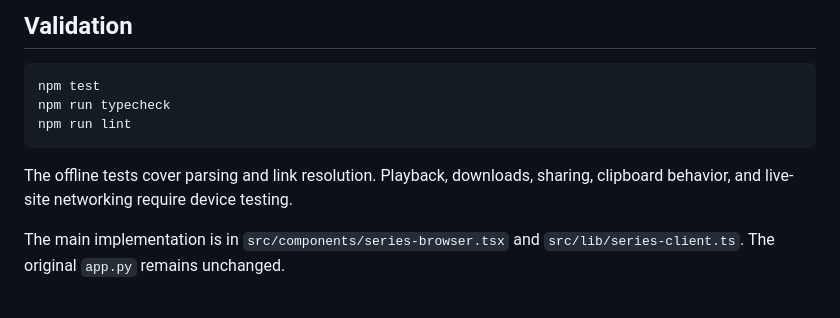
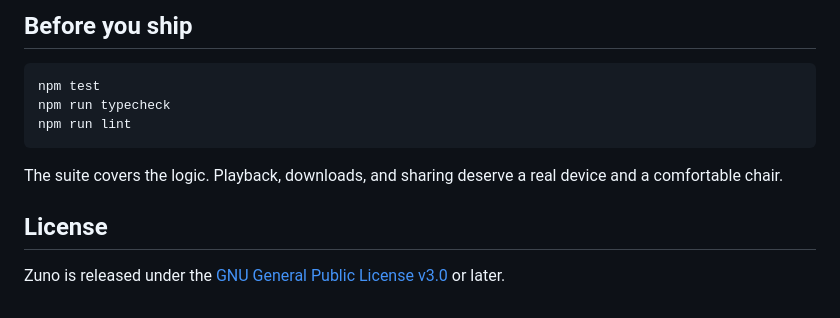
Before and after one commit to gdhanush27/zuno, a Markdown page: README.md, the part around the change printed below. Rendered like a GitHub page.

````diff
--- a/README.md
+++ b/README.md
@@ -46,5 +68,5 @@ npm run start:dev
 
-## Validation
+## Before you ship
 
 ```powershell
 npm test
@@ -52,6 +74,8 @@ npm run typecheck
 npm run lint
 ```
 
-The offline tests cover parsing and link resolution. Playback, downloads, sharing, clipboard behavior, and live-site networking require device testing.
+The suite covers the logic. Playback, downloads, and sharing deserve a real device and a comfortable chair.
 
-The main implementation is in `src/components/series-browser.tsx` and `src/lib/series-client.ts`. The original `app.py` remains unchanged.
+## License
+
+Zuno is released under the [GNU General Public License v3.0](LICENSE) or later.
````
Also changed, not shown: other parts of README.md (+43 -21 lines), assets/docs/home.png (added), assets/docs/link_fetching.png (added), assets/docs/player.png (added), 3 other files.
